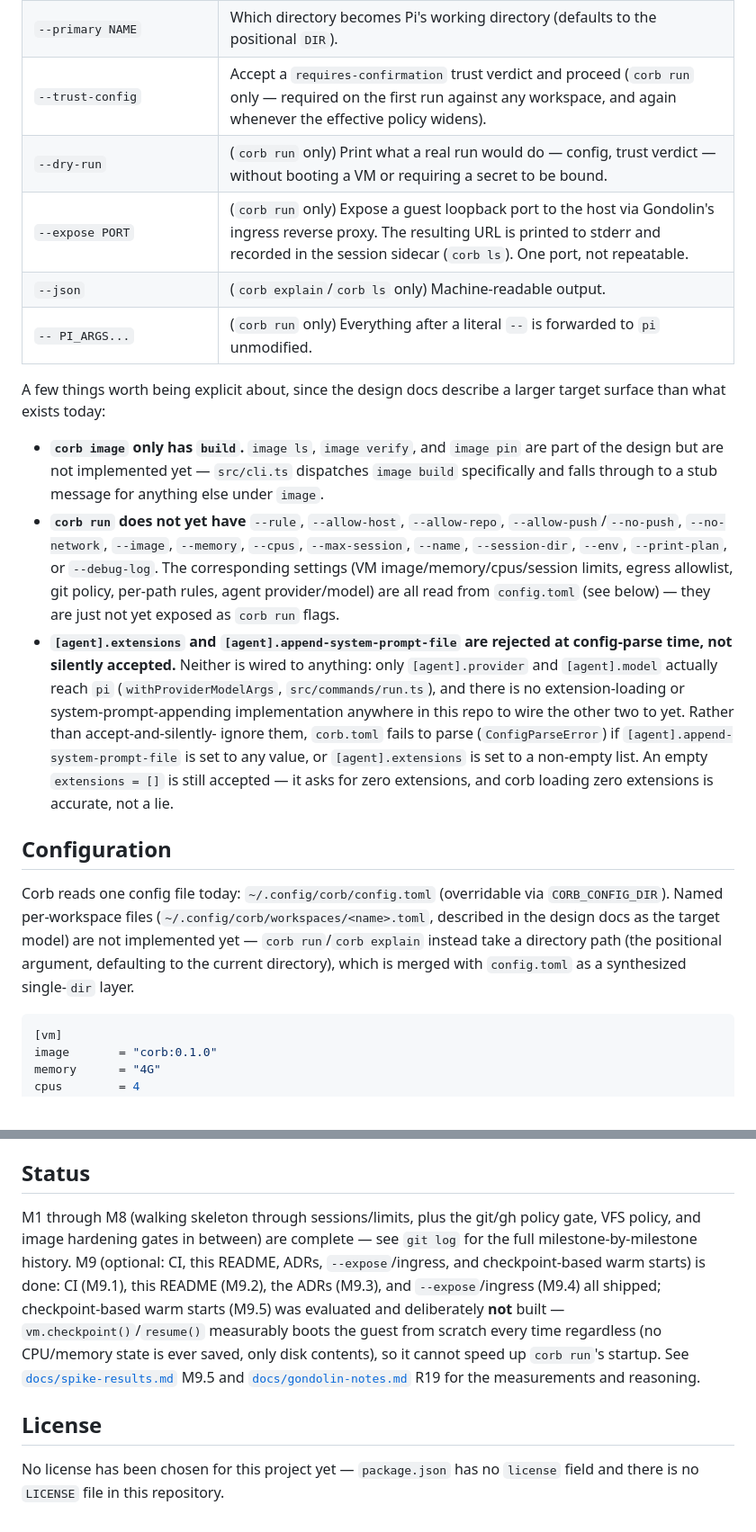
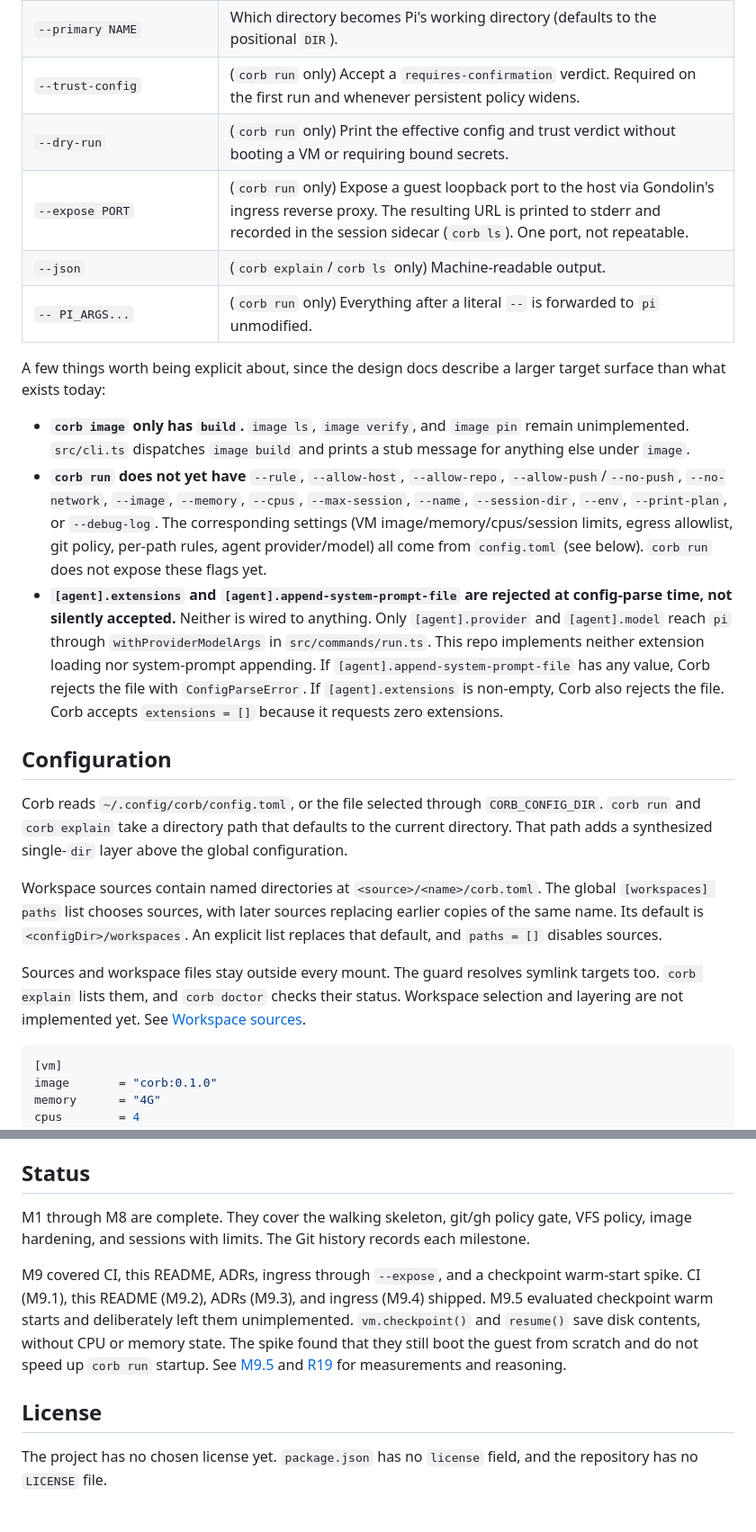
Before and after one commit to darccio/corb, a Markdown page: README.md, 2 parts joined by grey strips. Shown at 90% size. Drawn GitHub-style.

````diff
--- a/README.md
+++ b/README.md
@@ -101,8 +99,8 @@ code.
 |---|---|
 | `--dir NAME=HOST[:ro\|:rw]` (repeatable) | Add or override a workspace directory. |
 | `--primary NAME` | Which directory becomes Pi's working directory (defaults to the positional `DIR`). |
-| `--trust-config` | Accept a `requires-confirmation` trust verdict and proceed (`corb run` only — required on the first run against any workspace, and again whenever the effective policy widens). |
-| `--dry-run` | (`corb run` only) Print what a real run would do — config, trust verdict — without booting a VM or requiring a secret to be bound. |
+| `--trust-config` | (`corb run` only) Accept a `requires-confirmation` verdict. Required on the first run and whenever persistent policy widens. |
+| `--dry-run` | (`corb run` only) Print the effective config and trust verdict without booting a VM or requiring bound secrets. |
 | `--expose PORT` | (`corb run` only) Expose a guest loopback port to the host via Gondolin's ingress reverse proxy. The resulting URL is printed to stderr and recorded in the session sidecar (`corb ls`). One port, not repeatable. |
 | `--json` | (`corb explain`/`corb ls` only) Machine-readable output. |
 | `-- PI_ARGS...` | (`corb run` only) Everything after a literal `--` is forwarded to `pi` unmodified. |
@@ -111,37 +109,36 @@ A few things worth being explicit about, since the design docs describe a
 larger target surface than what exists today:
 
 - **`corb image` only has `build`.** `image ls`, `image verify`, and `image
-  pin` are part of the design but are not implemented yet — `src/cli.ts`
-  dispatches `image build` specifically and falls through to a stub message
-  for anything else under `image`.
+  pin` remain unimplemented. `src/cli.ts` dispatches `image build` and prints
+  a stub message for anything else under `image`.
 - **`corb run` does not yet have** `--rule`, `--allow-host`, `--allow-repo`,
   `--allow-push`/`--no-push`, `--no-network`, `--image`, `--memory`, `--cpus`,
   `--max-session`, `--name`, `--session-dir`, `--env`, `--print-plan`, or
   `--debug-log`. The corresponding settings (VM image/memory/cpus/session
   limits, egress allowlist, git policy, per-path rules, agent provider/model)
-  are all read from `config.toml` (see below) — they are just not yet
-  exposed as `corb run` flags.
+  all come from `config.toml` (see below). `corb run` does not expose these flags yet.
 - **`[agent].extensions` and `[agent].append-system-prompt-file` are rejected
   at config-parse time, not silently accepted.** Neither is wired to
-  anything: only `[agent].provider` and `[agent].model` actually reach `pi`
-  (`withProviderModelArgs`, `src/commands/run.ts`), and there is no
-  extension-loading or system-prompt-appending implementation anywhere in
-  this repo to wire the other two to yet. Rather than accept-and-silently-
-  ignore them, `corb.toml` fails to parse (`ConfigParseError`) if
-  `[agent].append-system-prompt-file` is set to any value, or
-  `[agent].extensions` is set to a non-empty list. An empty `extensions = []`
-  is still accepted — it asks for zero extensions, and corb loading zero
-  extensions is accurate, not a lie.
+  anything. Only `[agent].provider` and `[agent].model` reach `pi` through
+  `withProviderModelArgs` in `src/commands/run.ts`. This repo implements neither
+  extension loading nor system-prompt appending.
+  If `[agent].append-system-prompt-file` has any value, Corb rejects the file with `ConfigParseError`.
+  If `[agent].extensions` is non-empty, Corb also rejects the file.
+  Corb accepts `extensions = []` because it requests zero extensions.
 
 ## Configuration
 
-Corb reads one config file today: `~/.config/corb/config.toml`
-(overridable via `CORB_CONFIG_DIR`). Named per-workspace files
-(`~/.config/corb/workspaces/<name>.toml`, described in the design docs as the
-target model) are not implemented yet — `corb run`/`corb explain` instead
-take a directory path (the positional argument, defaulting to the current
-directory), which is merged with `config.toml` as a synthesized single-`dir`
-layer.
+Corb reads `~/.config/corb/config.toml`, or the file selected through `CORB_CONFIG_DIR`.
+`corb run` and `corb explain` take a directory path that defaults to the current directory.
+That path adds a synthesized single-`dir` layer above the global configuration.
+
+Workspace sources contain named directories at `<source>/<name>/corb.toml`.
+The global `[workspaces] paths` list chooses sources, with later sources replacing earlier copies of the same name.
+Its default is `<configDir>/workspaces`. An explicit list replaces that default, and `paths = []` disables sources.
+
+Sources and workspace files stay outside every mount. The guard resolves symlink targets too.
+`corb explain` lists them, and `corb doctor` checks their status.
+Workspace selection and layering are not implemented yet. See [Workspace sources](docs/workspaces.md#workspace-sources).
 
 ```toml
 [vm]
@@ -309,20 +278,17 @@ configured on the host:
 
 ## Status
 
-M1 through M8 (walking skeleton through sessions/limits, plus the git/gh
-policy gate, VFS policy, and image hardening gates in between) are complete —
-see `git log` for the full milestone-by-milestone history. M9 (optional: CI,
-this README, ADRs, `--expose`/ingress, and checkpoint-based warm starts) is
-done: CI (M9.1), this README (M9.2), the ADRs (M9.3), and `--expose`/ingress
-(M9.4) all shipped; checkpoint-based warm starts (M9.5) was evaluated and
-deliberately **not** built — `vm.checkpoint()`/`resume()` measurably boots
-the guest from scratch every time regardless (no CPU/memory state is ever
-saved, only disk contents), so it cannot speed up `corb run`'s startup. See
-[`docs/spike-results.md`](docs/spike-results.md) M9.5 and
-[`docs/gondolin-notes.md`](docs/gondolin-notes.md) R19 for the measurements
-and reasoning.
+M1 through M8 are complete. They cover the walking skeleton, git/gh policy gate,
+VFS policy, image hardening, and sessions with limits.
+The Git history records each milestone.
+
+M9 covered CI, this README, ADRs, ingress through `--expose`, and a checkpoint warm-start spike.
+CI (M9.1), this README (M9.2), ADRs (M9.3), and ingress (M9.4) shipped.
+M9.5 evaluated checkpoint warm starts and deliberately left them unimplemented.
+`vm.checkpoint()` and `resume()` save disk contents, without CPU or memory state.
+The spike found that they still boot the guest from scratch and do not speed up `corb run` startup.
+See [M9.5](docs/spike-results.md) and [R19](docs/gondolin-notes.md) for measurements and reasoning.
 
 ## License
 
-No license has been chosen for this project yet — `package.json` has no
-`license` field and there is no `LICENSE` file in this repository.
+The project has no chosen license yet. `package.json` has no `license` field, and the repository has no `LICENSE` file.
````
Also changed, not shown: other parts of README.md (+59 -89 lines), docs/configuration.md (+31 -2 lines), docs/workspaces.md (+35 -7 lines).
